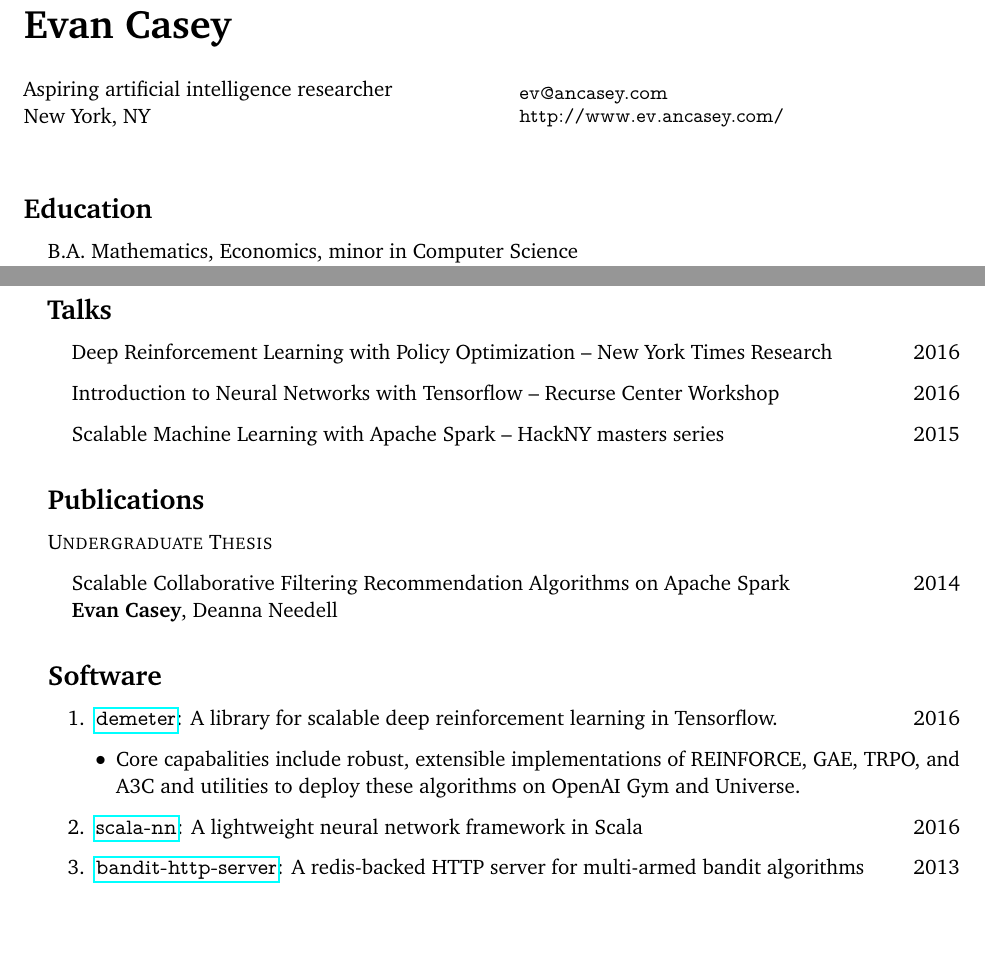
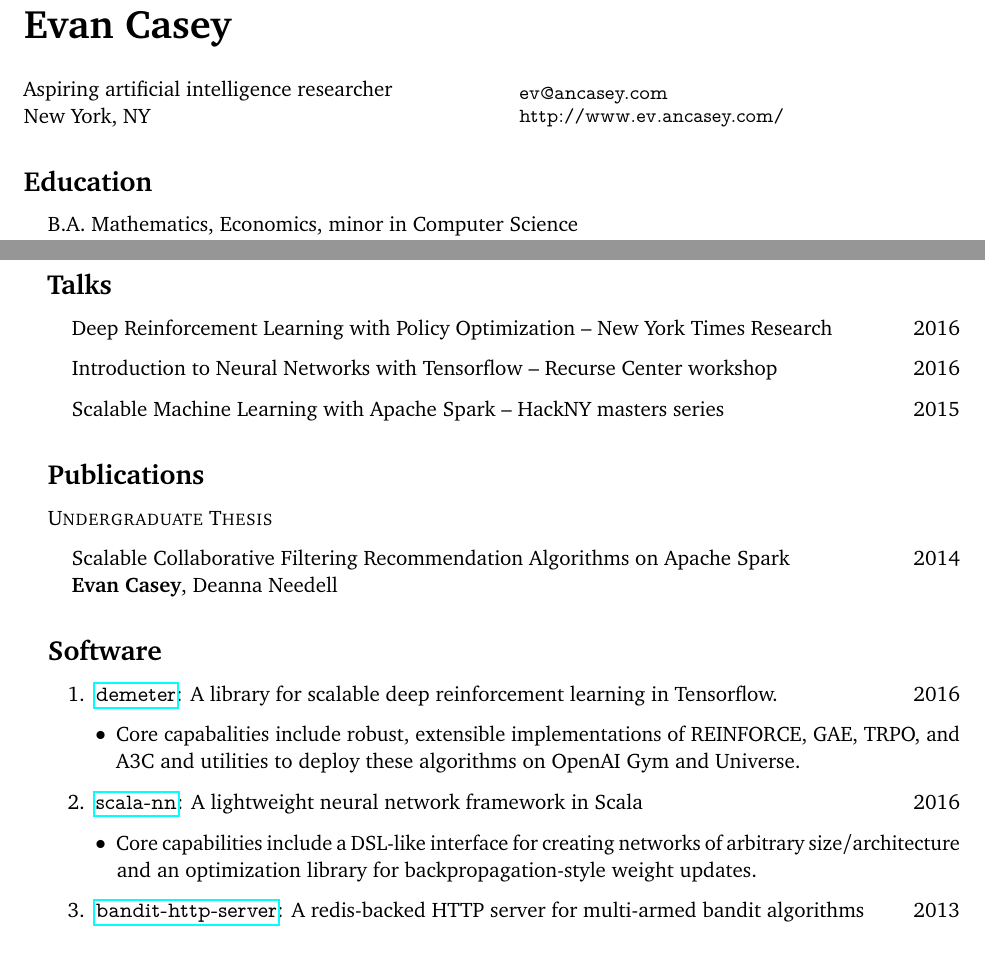
Before and after one commit to evancasey/evancasey.github.io, a LaTeX CV (cv/cv.tex): two parts of pages 1 and 2 of 2, joined at a grey line, cut so that both start at the same text, the shorter picture padded with empty space. Compiled offline with pdfLaTeX.

Commit message:
cv updates

```diff
--- a/cv/cv.tex
+++ b/cv/cv.tex
@@ -64,7 +64,7 @@
 }
 
 Aspiring artificial intelligence researcher \\
-New York, NY \\
+New York, NY
 
 \section{Education}
 
@@ -117,7 +117,7 @@ New York, NY \\
 \begin{itemize}[leftmargin=12pt]
   \item[] Deep Reinforcement Learning with Policy Optimization -- New York Times Research
   \hfill 2016
-  \item[] Introduction to Neural Networks with Tensorflow -- Recurse Center Workshop
+  \item[] Introduction to Neural Networks with Tensorflow -- Recurse Center workshop
   \hfill 2016
   \item[] Scalable Machine Learning with Apache Spark -- HackNY masters series
   \hfill 2015
@@ -145,6 +145,9 @@ New York, NY \\
     \texttt{\href{http://github.com/evancasey/scala-nn}{scala-nn}}: A lightweight neural network framework in Scala
   \hfill
   2016
+  \begin{enumerate}[leftmargin=1em,labelindent=16pt,label=$\bullet$]
+    \item Core capabilities include a DSL-like interface for creating networks of arbitrary size/architecture and an optimization library for backpropagation-style weight updates.
+  \end{enumerate}
   \item
     \texttt{\href{http://github.com/evancasey/bandit-http-server}{bandit-http-server}}: A redis-backed HTTP server for multi-armed bandit algorithms
   \hfill
```
